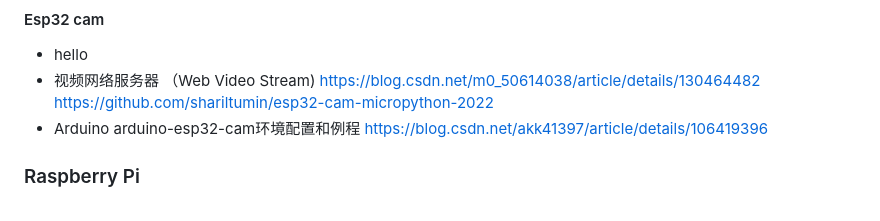
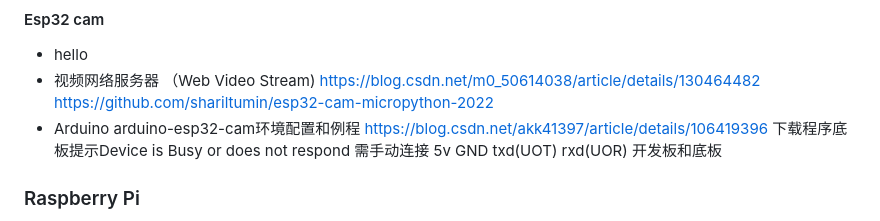
Before and after one commit to BluRay/mymcu, a Markdown page: README.md, the part around the change. GitHub-like rendering.

Commit message:
UPDATE@HOME

```diff
--- a/README.md
+++ b/README.md
@@ -27,6 +27,8 @@ mcu study &amp; test
 	https://github.com/shariltumin/esp32-cam-micropython-2022
 - Arduino
 	arduino-esp32-cam环境配置和例程 https://blog.csdn.net/akk41397/article/details/106419396
+	下载程序底板提示Device is Busy or does not respond
+	需手动连接 5v GND txd(UOT) rxd(UOR) 开发板和底板
 
 ### Raspberry Pi
 - 设置时间服务器和时区
```
